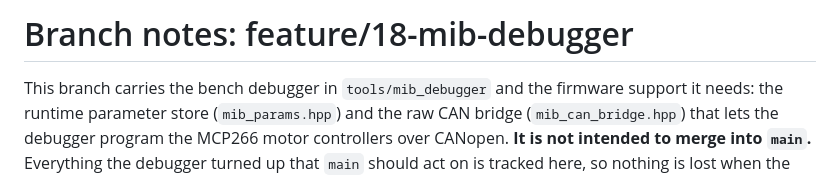
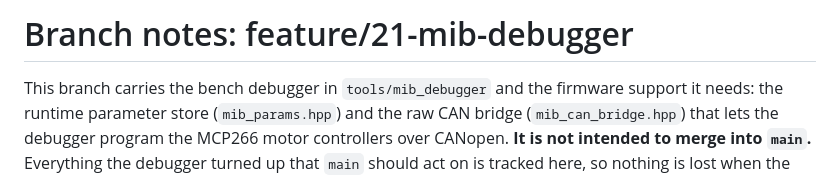
Before and after one commit to rammp-org/RAMMP-mib-fw, a Markdown page: BRANCH_NOTES.md, the part around the change. Rendered like a GitHub page.

Commit message:
Rename branch references to feature/21-mib-debugger
Co-Authored-By: Claude Fable 5.1 <noreply@anthropic.com>

```diff
--- a/BRANCH_NOTES.md
+++ b/BRANCH_NOTES.md
@@ -1,4 +1,4 @@
-# Branch notes: feature/18-mib-debugger
+# Branch notes: feature/21-mib-debugger
 
 This branch carries the bench debugger in `tools/mib_debugger` and the firmware
 support it needs: the runtime parameter store (`mib_params.hpp`) and the raw
```
Also changed, not shown: tools/mib_debugger/README.md (+1 -1 lines).
